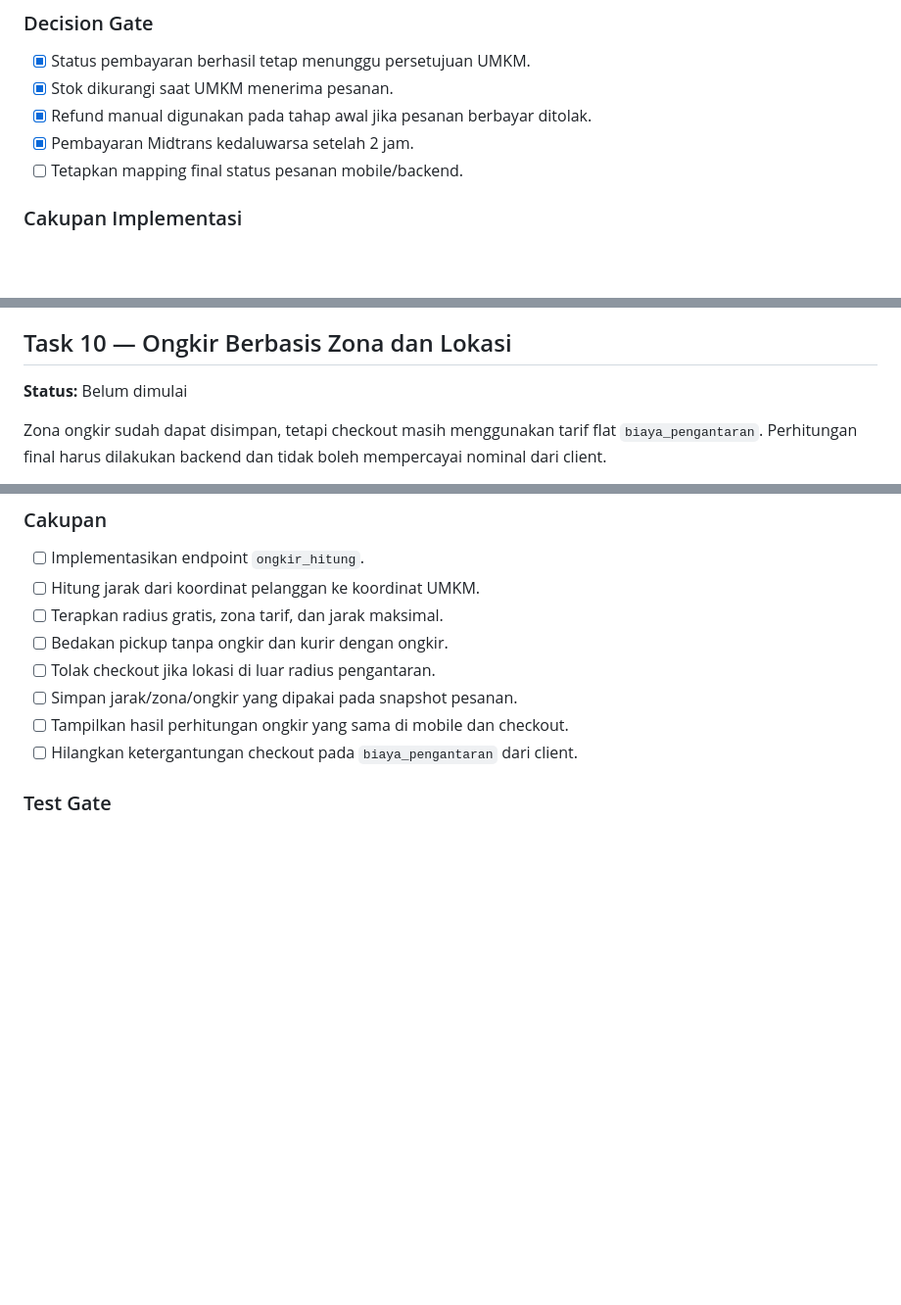
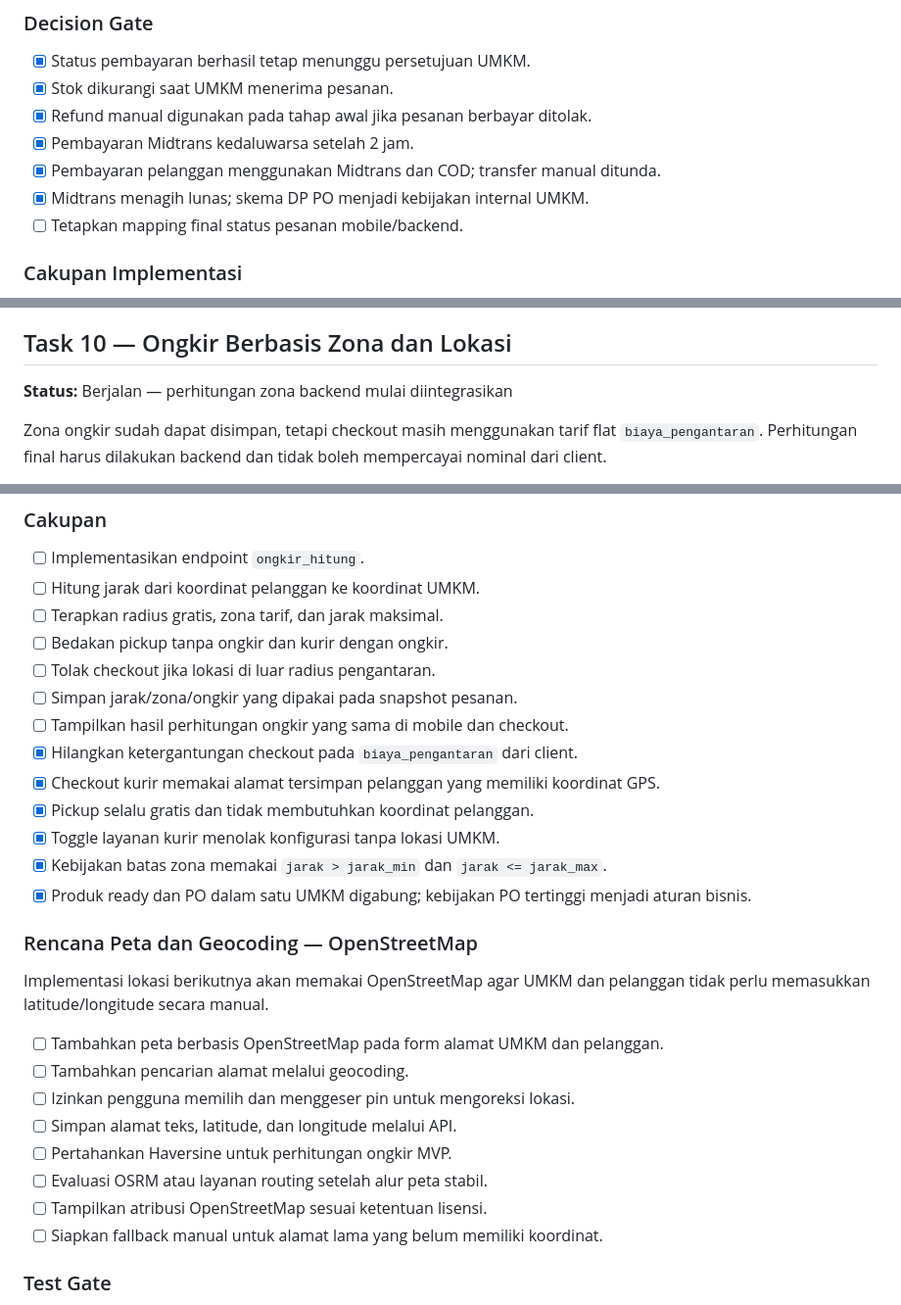
Before and after one commit to bgnrstudents/djajan-mobile, a Markdown page: DJajan-ROADMAP.md, 3 parts joined by grey strips. Shown at 98% size. GitHub-like rendering; blank space fills up the shorter version.

Commit message:
docs: add OpenStreetMap location plan
Co-authored-by: Copilot <223556219+Copilot@users.noreply.github.com>

```diff
--- a/DJajan-ROADMAP.md
+++ b/DJajan-ROADMAP.md
@@ -363,6 +363,8 @@ selesai sebelum menambah fitur rating, promo, atau notifikasi push.
 - [x] Stok dikurangi saat UMKM menerima pesanan.
 - [x] Refund manual digunakan pada tahap awal jika pesanan berbayar ditolak.
 - [x] Pembayaran Midtrans kedaluwarsa setelah 2 jam.
+- [x] Pembayaran pelanggan menggunakan Midtrans dan COD; transfer manual ditunda.
+- [x] Midtrans menagih lunas; skema DP PO menjadi kebijakan internal UMKM.
 - [ ] Tetapkan mapping final status pesanan mobile/backend.
 
 ### Cakupan Implementasi
@@ -423,7 +425,7 @@ foreign key pesanan berpotensi menghapus histori karena memakai cascade.
 
 ## Task 10 — Ongkir Berbasis Zona dan Lokasi
 
-**Status:** Belum dimulai
+**Status:** Berjalan — perhitungan zona backend mulai diintegrasikan
 
 Zona ongkir sudah dapat disimpan, tetapi checkout masih menggunakan tarif flat
 `biaya_pengantaran`. Perhitungan final harus dilakukan backend dan tidak boleh
@@ -438,7 +440,26 @@ mempercayai nominal dari client.
 - [ ] Tolak checkout jika lokasi di luar radius pengantaran.
 - [ ] Simpan jarak/zona/ongkir yang dipakai pada snapshot pesanan.
 - [ ] Tampilkan hasil perhitungan ongkir yang sama di mobile dan checkout.
-- [ ] Hilangkan ketergantungan checkout pada `biaya_pengantaran` dari client.
+- [x] Hilangkan ketergantungan checkout pada `biaya_pengantaran` dari client.
+- [x] Checkout kurir memakai alamat tersimpan pelanggan yang memiliki koordinat GPS.
+- [x] Pickup selalu gratis dan tidak membutuhkan koordinat pelanggan.
+- [x] Toggle layanan kurir menolak konfigurasi tanpa lokasi UMKM.
+- [x] Kebijakan batas zona memakai `jarak > jarak_min` dan `jarak <= jarak_max`.
+- [x] Produk ready dan PO dalam satu UMKM digabung; kebijakan PO tertinggi menjadi aturan bisnis.
+
+### Rencana Peta dan Geocoding — OpenStreetMap
+
+Implementasi lokasi berikutnya akan memakai OpenStreetMap agar UMKM dan
+pelanggan tidak perlu memasukkan latitude/longitude secara manual.
+
+- [ ] Tambahkan peta berbasis OpenStreetMap pada form alamat UMKM dan pelanggan.
+- [ ] Tambahkan pencarian alamat melalui geocoding.
+- [ ] Izinkan pengguna memilih dan menggeser pin untuk mengoreksi lokasi.
+- [ ] Simpan alamat teks, latitude, dan longitude melalui API.
+- [ ] Pertahankan Haversine untuk perhitungan ongkir MVP.
+- [ ] Evaluasi OSRM atau layanan routing setelah alur peta stabil.
+- [ ] Tampilkan atribusi OpenStreetMap sesuai ketentuan lisensi.
+- [ ] Siapkan fallback manual untuk alamat lama yang belum memiliki koordinat.
 
 ### Test Gate
 
```
